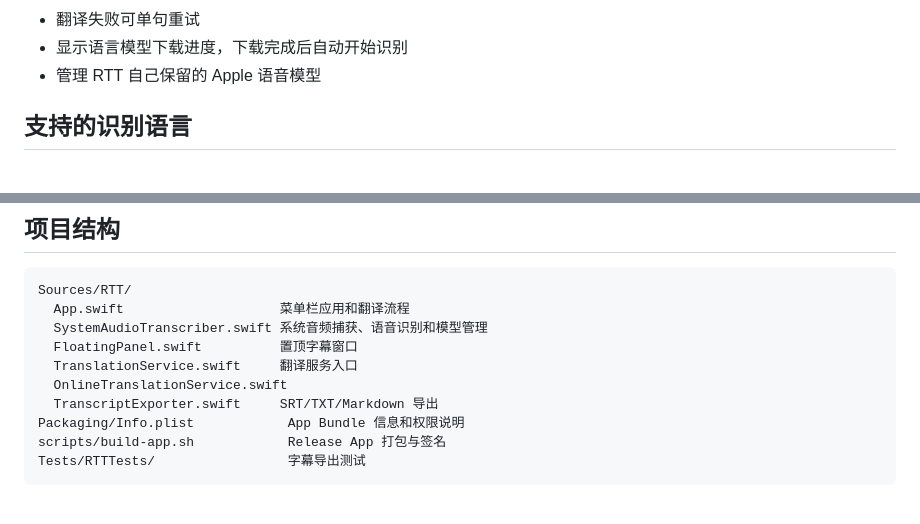
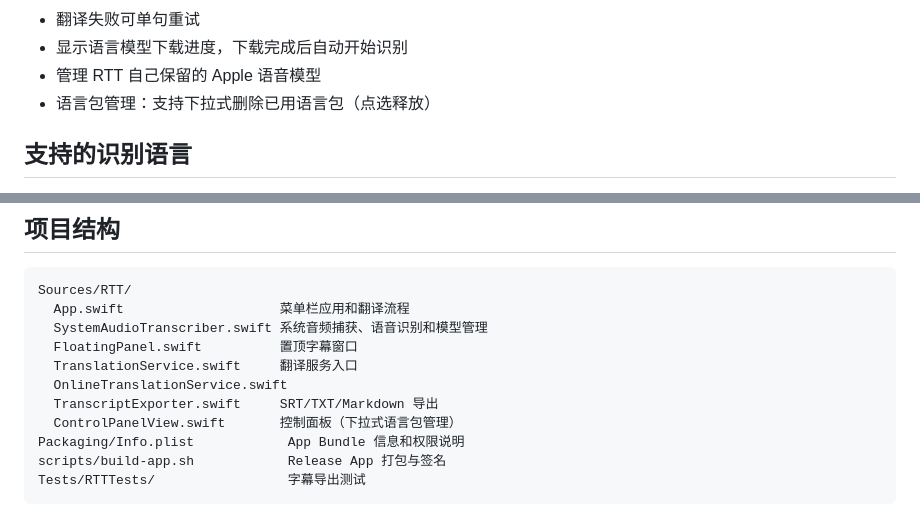
Before and after one commit to javaht/RTT, a Markdown page: README.md, 2 parts joined by grey strips. Rendered like a GitHub page.

Commit message:
docs(readme): update README with language package management feature

```diff
--- a/README.md
+++ b/README.md
@@ -18,6 +18,7 @@ RTT 是一款面向 Mac 视频观看场景的实时双语字幕工具，适合 Y
 - 翻译失败可单句重试
 - 显示语言模型下载进度，下载完成后自动开始识别
 - 管理 RTT 自己保留的 Apple 语音模型
+- 语言包管理：支持下拉式删除已用语言包（点选释放）
 
 ## 支持的识别语言
 
@@ -110,6 +111,7 @@ Sources/RTT/
   TranslationService.swift     翻译服务入口
   OnlineTranslationService.swift
   TranscriptExporter.swift     SRT/TXT/Markdown 导出
+  ControlPanelView.swift       控制面板（下拉式语言包管理）
 Packaging/Info.plist            App Bundle 信息和权限说明
 scripts/build-app.sh            Release App 打包与签名
 Tests/RTTTests/                 字幕导出测试
```
